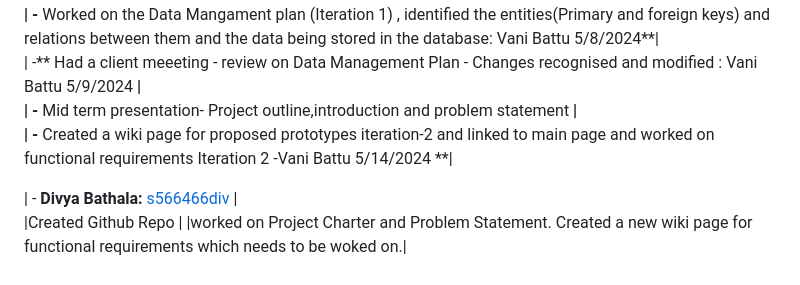
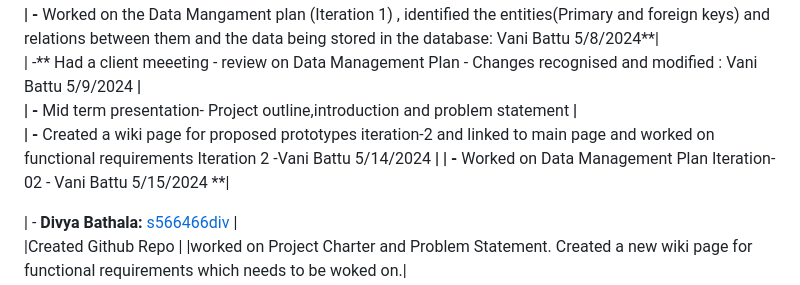
Before and after one commit to s566466div/GDP-Project-EduLearn-03, a Markdown page: README.md, the part around the change. Rendered like a GitHub page.

Commit message:
Vani Battu -  May 15 Commit

```diff
--- a/README.md
+++ b/README.md
@@ -9,6 +9,7 @@
 | -** Had a client meeeting - review on Data Management Plan - Changes recognised and modified : Vani Battu 5/9/2024 **|<br>
 | -** Mid term presentation- Project outline,introduction and problem statement **|<br>
 | -** Created a wiki page for proposed prototypes iteration-2 and linked to main page and worked on functional requirements Iteration 2 -Vani Battu 5/14/2024 **|
+| -** Worked on Data Management Plan Iteration-02 - Vani Battu 5/15/2024 **|
 
 
 
```
